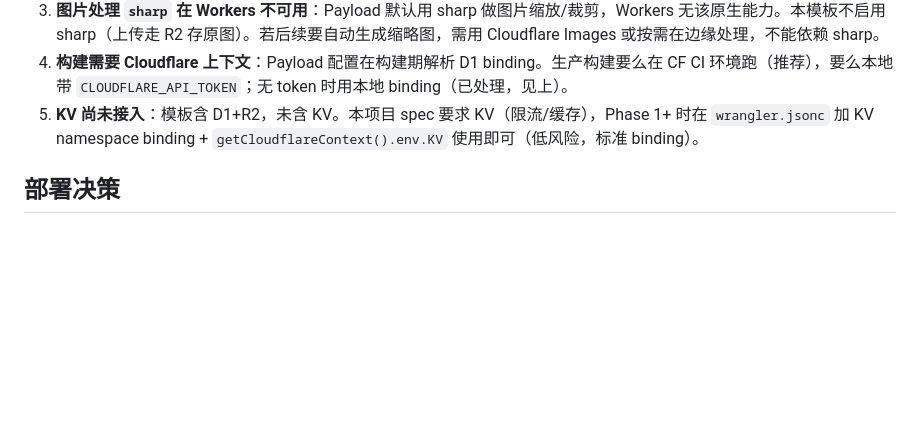
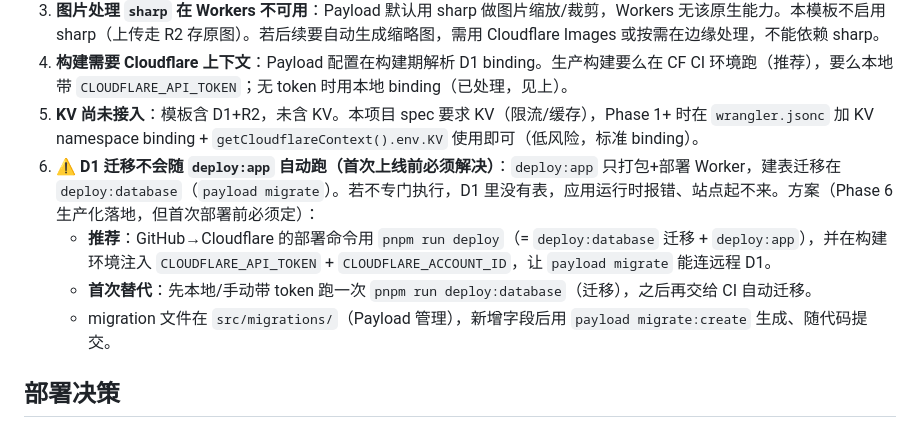
Before and after one commit to Ben-noncodingceo/SolveField, a Markdown page: docs/ADR-001-cloudflare.md, the part around the change. Rendered like a GitHub page; blank space fills up the shorter version.

```diff
--- a/docs/ADR-001-cloudflare.md
+++ b/docs/ADR-001-cloudflare.md
@@ -50,6 +50,10 @@ pnpm dev                           # 本地开发（getPlatformProxy 提供本
 3. **图片处理 `sharp` 在 Workers 不可用**：Payload 默认用 sharp 做图片缩放/裁剪，Workers 无该原生能力。本模板不启用 sharp（上传走 R2 存原图）。若后续要自动生成缩略图，需用 Cloudflare Images 或按需在边缘处理，不能依赖 sharp。
 4. **构建需要 Cloudflare 上下文**：Payload 配置在构建期解析 D1 binding。生产构建要么在 CF CI 环境跑（推荐），要么本地带 `CLOUDFLARE_API_TOKEN`；无 token 时用本地 binding（已处理，见上）。
 5. **KV 尚未接入**：模板含 D1+R2，未含 KV。本项目 spec 要求 KV（限流/缓存），Phase 1+ 时在 `wrangler.jsonc` 加 KV namespace binding + `getCloudflareContext().env.KV` 使用即可（低风险，标准 binding）。
+6. **⚠️ D1 迁移不会随 `deploy:app` 自动跑（首次上线前必须解决）**：`deploy:app` 只打包+部署 Worker，建表迁移在 `deploy:database`（`payload migrate`）。若不专门执行，D1 里没有表，应用运行时报错、站点起不来。方案（Phase 6 生产化落地，但首次部署前必须定）：
+   - **推荐**：GitHub→Cloudflare 的部署命令用 `pnpm run deploy`（= `deploy:database` 迁移 + `deploy:app`），并在构建环境注入 `CLOUDFLARE_API_TOKEN` + `CLOUDFLARE_ACCOUNT_ID`，让 `payload migrate` 能连远程 D1。
+   - **首次替代**：先本地/手动带 token 跑一次 `pnpm run deploy:database`（迁移），之后再交给 CI 自动迁移。
+   - migration 文件在 `src/migrations/`（Payload 管理），新增字段后用 `payload migrate:create` 生成、随代码提交。
 
 ## 部署决策
 
```
Also changed, not shown: README.md (+3 -2 lines).
